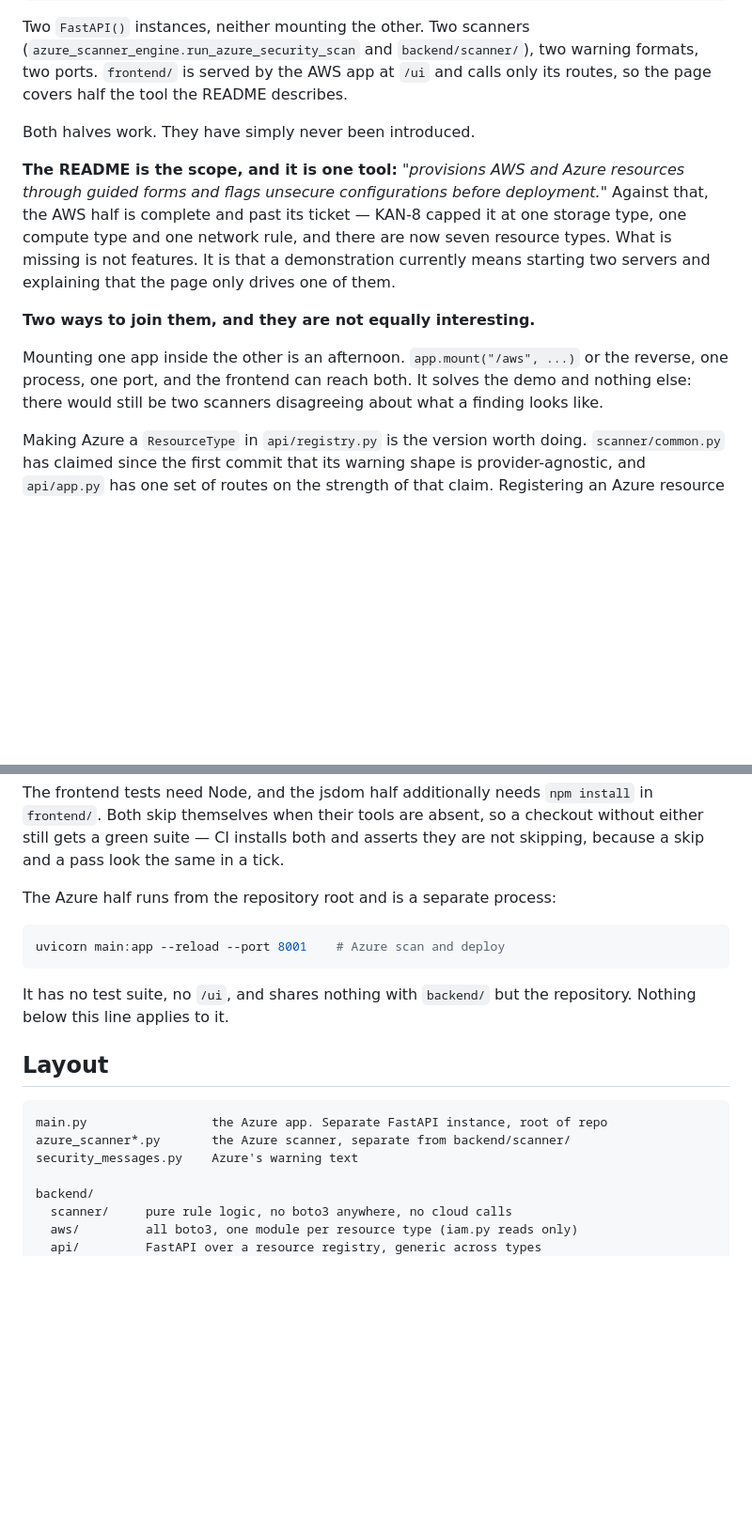
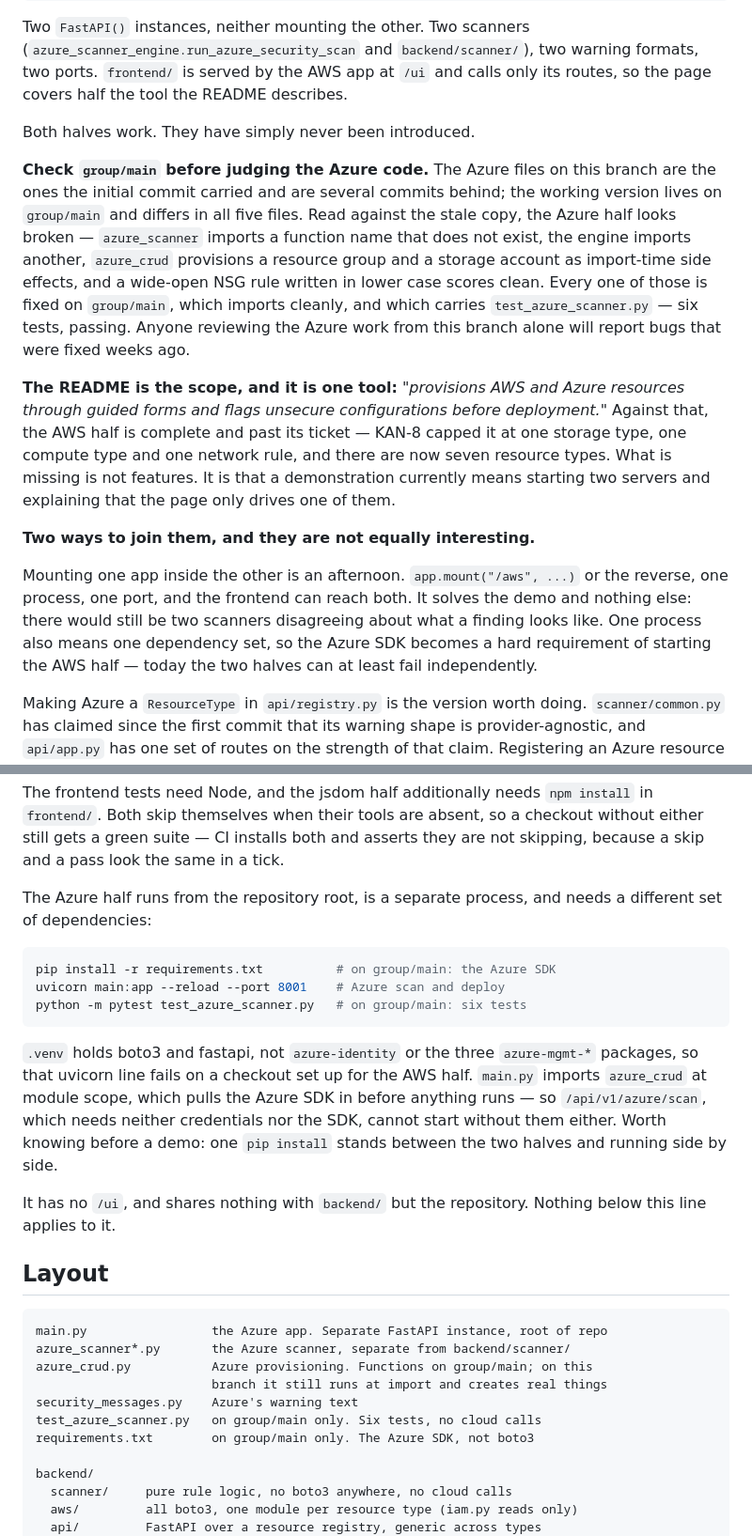
Before and after one commit to Hhhectic/secure-cloud-provisioner, a Markdown page: CLAUDE.md, 2 parts joined by grey strips. Shown at 94% size. GitHub-like rendering; blank space fills up the shorter version.

Commit message:
Correct the Azure section, which described a copy nobody is running
Three claims in this file were wrong, all in the same direction: they
described the Azure files as this branch carries them rather than as
group/main has them, and this branch is several commits behind in all
five files.

"Both halves work" was not true of the copy here - azure_scanner imports
a function name that does not exist, so nothing downstream of it can be
imported at all - and is true of group/main, which runs. "It has no test
suite" is no longer true either: test_azure_scanner.py carries six
passing tests. Read against the stale copy, a reviewer finds a wide-open
NSG rule scoring clean, findings leaking between scans through a shared
dictionary, and azure_crud creating a resource group as an import side
effect. Every one of those is fixed upstream. Reporting them would waste
a teammate's time defending work they already did.

Also records what the file never said: the two halves need different
dependencies, .venv has only the AWS set, and main.py imports the Azure
SDK at module scope - so the scan endpoint, which needs neither
credentials nor the SDK, cannot start without them. That is one pip
install standing between the two halves running side by side, and it is
an argument against the mount option that was not previously weighed.

Co-Authored-By: Claude Opus 5 <noreply@anthropic.com>

````diff
--- a/CLAUDE.md
+++ b/CLAUDE.md
@@ -59,6 +59,17 @@ calls only its routes, so the page covers half the tool the README describes.
 
 Both halves work. They have simply never been introduced.
 
+**Check `group/main` before judging the Azure code.** The Azure files on this
+branch are the ones the initial commit carried and are several commits behind;
+the working version lives on `group/main` and differs in all five files. Read
+against the stale copy, the Azure half looks broken — `azure_scanner` imports a
+function name that does not exist, the engine imports another, `azure_crud`
+provisions a resource group and a storage account as import-time side effects,
+and a wide-open NSG rule written in lower case scores clean. Every one of those
+is fixed on `group/main`, which imports cleanly, and which carries
+`test_azure_scanner.py` — six tests, passing. Anyone reviewing the Azure work
+from this branch alone will report bugs that were fixed weeks ago.
+
 **The README is the scope, and it is one tool:** *"provisions AWS and Azure
 resources through guided forms and flags unsecure configurations before
 deployment."* Against that, the AWS half is complete and past its ticket — KAN-8
@@ -72,7 +83,9 @@ only drives one of them.
 Mounting one app inside the other is an afternoon. `app.mount("/aws", ...)` or
 the reverse, one process, one port, and the frontend can reach both. It solves
 the demo and nothing else: there would still be two scanners disagreeing about
-what a finding looks like.
+what a finding looks like. One process also means one dependency set, so the
+Azure SDK becomes a hard requirement of starting the AWS half — today the two
+halves can at least fail independently.
 
 Making Azure a `ResourceType` in `api/registry.py` is the version worth doing.
 `scanner/common.py` has claimed since the first commit that its warning shape is
@@ -131,21 +144,36 @@ so a checkout without either still gets a green suite — CI installs both and
 asserts they are not skipping, because a skip and a pass look the same in a
 tick.
 
-The Azure half runs from the repository root and is a separate process:
+The Azure half runs from the repository root, is a separate process, and needs
+a different set of dependencies:
 
 ```bash
+pip install -r requirements.txt          # on group/main: the Azure SDK
 uvicorn main:app --reload --port 8001    # Azure scan and deploy
+python -m pytest test_azure_scanner.py   # on group/main: six tests
 ```
 
-It has no test suite, no `/ui`, and shares nothing with `backend/` but the
-repository. Nothing below this line applies to it.
+`.venv` holds boto3 and fastapi, not `azure-identity` or the three
+`azure-mgmt-*` packages, so that uvicorn line fails on a checkout set up for
+the AWS half. `main.py` imports `azure_crud` at module scope, which pulls the
+Azure SDK in before anything runs — so `/api/v1/azure/scan`, which needs
+neither credentials nor the SDK, cannot start without them either. Worth
+knowing before a demo: one `pip install` stands between the two halves and
+running side by side.
+
+It has no `/ui`, and shares nothing with `backend/` but the repository.
+Nothing below this line applies to it.
 
 ## Layout
 
 ```
 main.py                 the Azure app. Separate FastAPI instance, root of repo
 azure_scanner*.py       the Azure scanner, separate from backend/scanner/
+azure_crud.py           Azure provisioning. Functions on group/main; on this
+                        branch it still runs at import and creates real things
 security_messages.py    Azure's warning text
+test_azure_scanner.py   on group/main only. Six tests, no cloud calls
+requirements.txt        on group/main only. The Azure SDK, not boto3
 
 backend/
   scanner/     pure rule logic, no boto3 anywhere, no cloud calls
````
